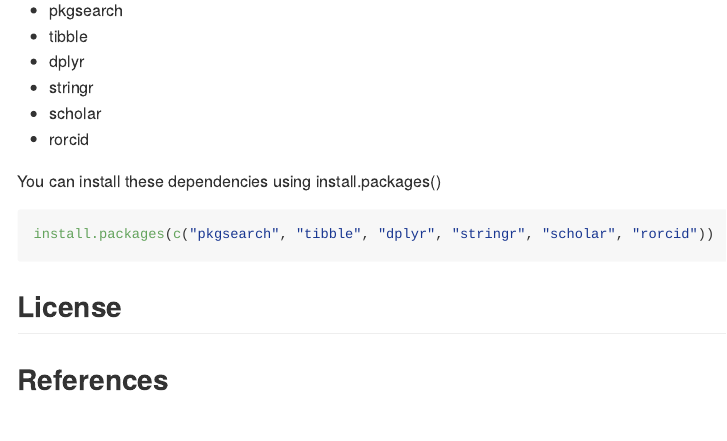
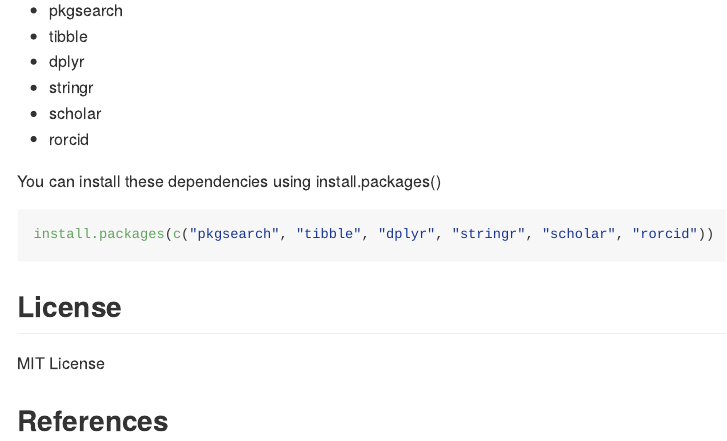
Before and after one commit to numbats/achievement-scraper, an R Markdown document (README.Rmd): the page in a window 1100 px wide, from 3070 px down. Rendered offline with R 4.5, knitr and Pandoc, with nearby package versions; some code elsewhere in the file could not run offline; common packages that the code uses without loading them are loaded.

Commit message:
added license for readme

```diff
--- a/README.Rmd
+++ b/README.Rmd
@@ -131,5 +131,6 @@ install.packages(c("pkgsearch", "tibble", "dplyr", "stringr", "scholar", "rorcid
 
 
 ## License
+MIT License
 
 ## References
```
